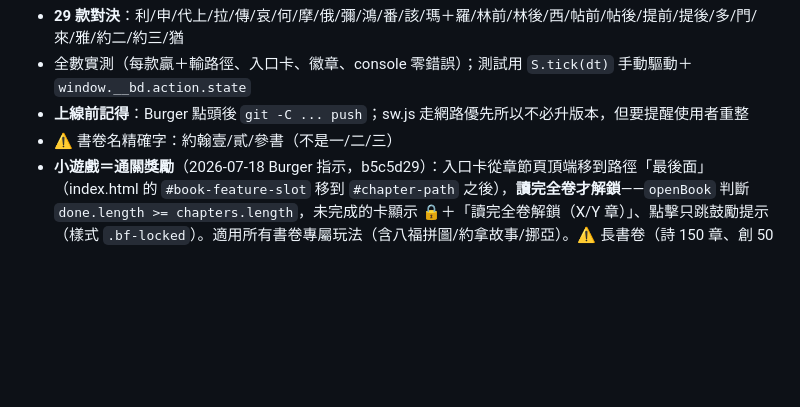
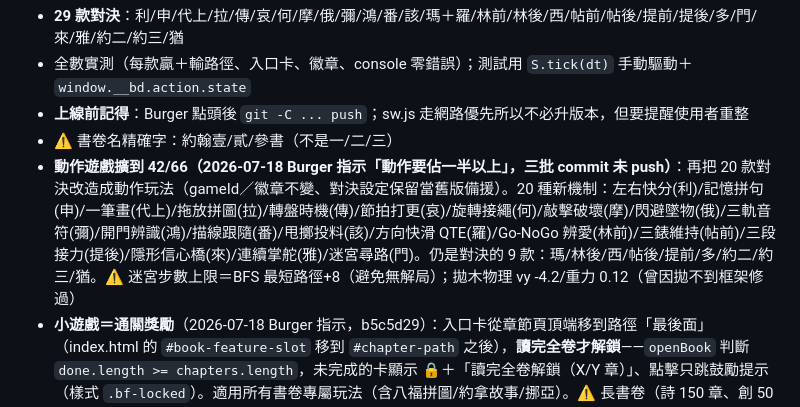
Before and after one commit to kindms/bibleduo, a Markdown page: 交接報告.md, the part around the change. Drawn GitHub-style; blank space fills up the shorter version.

Commit message:
docs: 交接報告補動作化 42/66 紀錄
Co-Authored-By: Claude Fable 5 <noreply@anthropic.com>

```diff
--- a/交接報告.md
+++ b/交接報告.md
@@ -163,6 +163,7 @@ git -C C:/Users/User/LittleRainCC/bibleduo push -q
 - 全數實測（每款贏＋輸路徑、入口卡、徽章、console 零錯誤）；測試用 `S.tick(dt)` 手動驅動＋`window.__bd.action.state`
 - **上線前記得**：Burger 點頭後 `git -C ... push`；sw.js 走網路優先所以不必升版本，但要提醒使用者重整
 - ⚠️ 書卷名精確字：約翰壹/貳/參書（不是一/二/三）
+- **動作遊戲擴到 42/66（2026-07-18 Burger 指示「動作要佔一半以上」，三批 commit 未 push）**：再把 20 款對決改造成動作玩法（gameId／徽章不變、對決設定保留當舊版備援）。20 種新機制：左右快分(利)/記憶拼句(申)/一筆畫(代上)/拖放拼圖(拉)/轉盤時機(傳)/節拍打更(哀)/旋轉接繩(何)/敲擊破壞(摩)/閃避墜物(俄)/三軌音符(彌)/開門辨識(鴻)/描線跟隨(番)/甩擲投料(該)/方向快滑 QTE(羅)/Go-NoGo 辨愛(林前)/三錶維持(帖前)/三段接力(提後)/隱形信心橋(來)/連續掌舵(雅)/迷宮尋路(門)。仍是對決的 9 款：瑪/林後/西/帖後/提前/多/約二/約三/猶。⚠️ 迷宮步數上限＝BFS 最短路徑+8（避免無解局）；拋木物理 vy -4.2/重力 0.12（曾因拋不到框架修過）
 - **小遊戲＝通關獎勵**（2026-07-18 Burger 指示，b5c5d29）：入口卡從章節頁頂端移到路徑「最後面」（index.html 的 `#book-feature-slot` 移到 `#chapter-path` 之後），**讀完全卷才解鎖**——`openBook` 判斷 `done.length >= chapters.length`，未完成的卡顯示 🔒＋「讀完全卷解鎖（X/Y 章）」、點擊只跳鼓勵提示（樣式 `.bf-locked`）。適用所有書卷專屬玩法（含八福拼圖/約拿故事/挪亞）。⚠️ 長書卷（詩 150 章、創 50 章）解鎖門檻很高，若之後回饋太難再談降門檻方案（例：讀到小遊戲對應章即解鎖）
 
 ## 待辦（維護階段，等 Burger 開口）
```
